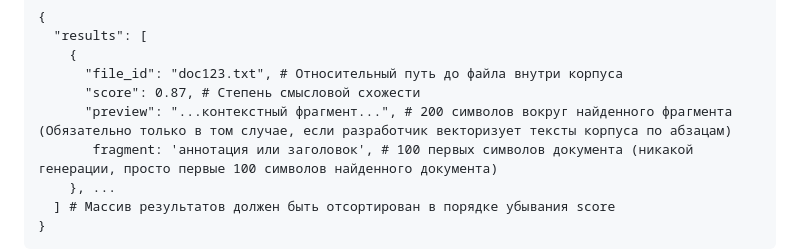
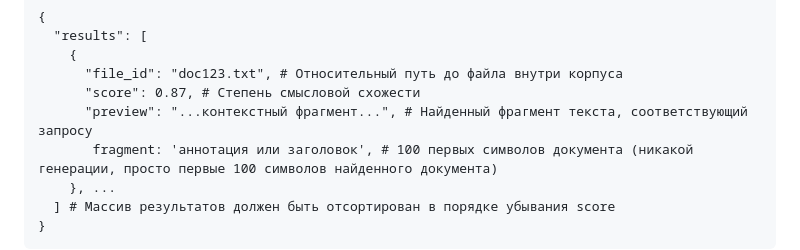
Before and after one commit to Zhilg/Dvizhenie, a Markdown page: README.md, the part around the change. Drawn GitHub-style.

```diff
--- a/README.md
+++ b/README.md
@@ -241,7 +241,7 @@ HTTP/1.1 200 OK:
     {
       "file_id": "doc123.txt", # Относительный путь до файла внутри корпуса
       "score": 0.87, # Степень смысловой схожести
-      "preview": "...контекстный фрагмент...", # 200 символов вокруг найденного фрагмента (Обязательно только в том случае, если разработчик векторизует тексты корпуса по абзацам)
+      "preview": "...контекстный фрагмент...", # Найденный фрагмент текста, соответствующий запросу
        fragment: 'аннотация или заголовок', # 100 первых символов документа (никакой генерации, просто первые 100 символов найденного документа)
     }, ...
   ] # Массив результатов должен быть отсортирован в порядке убывания score
```
